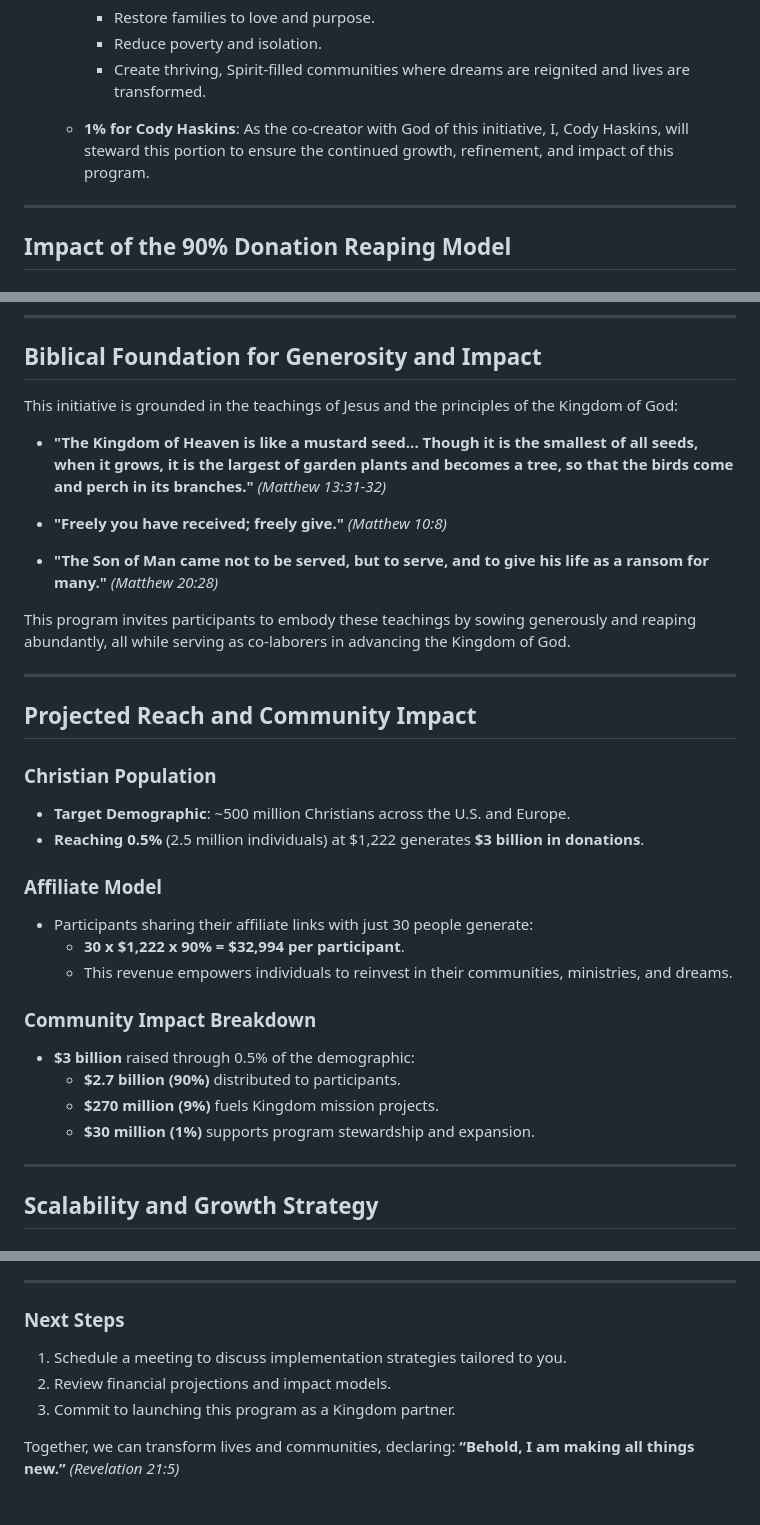
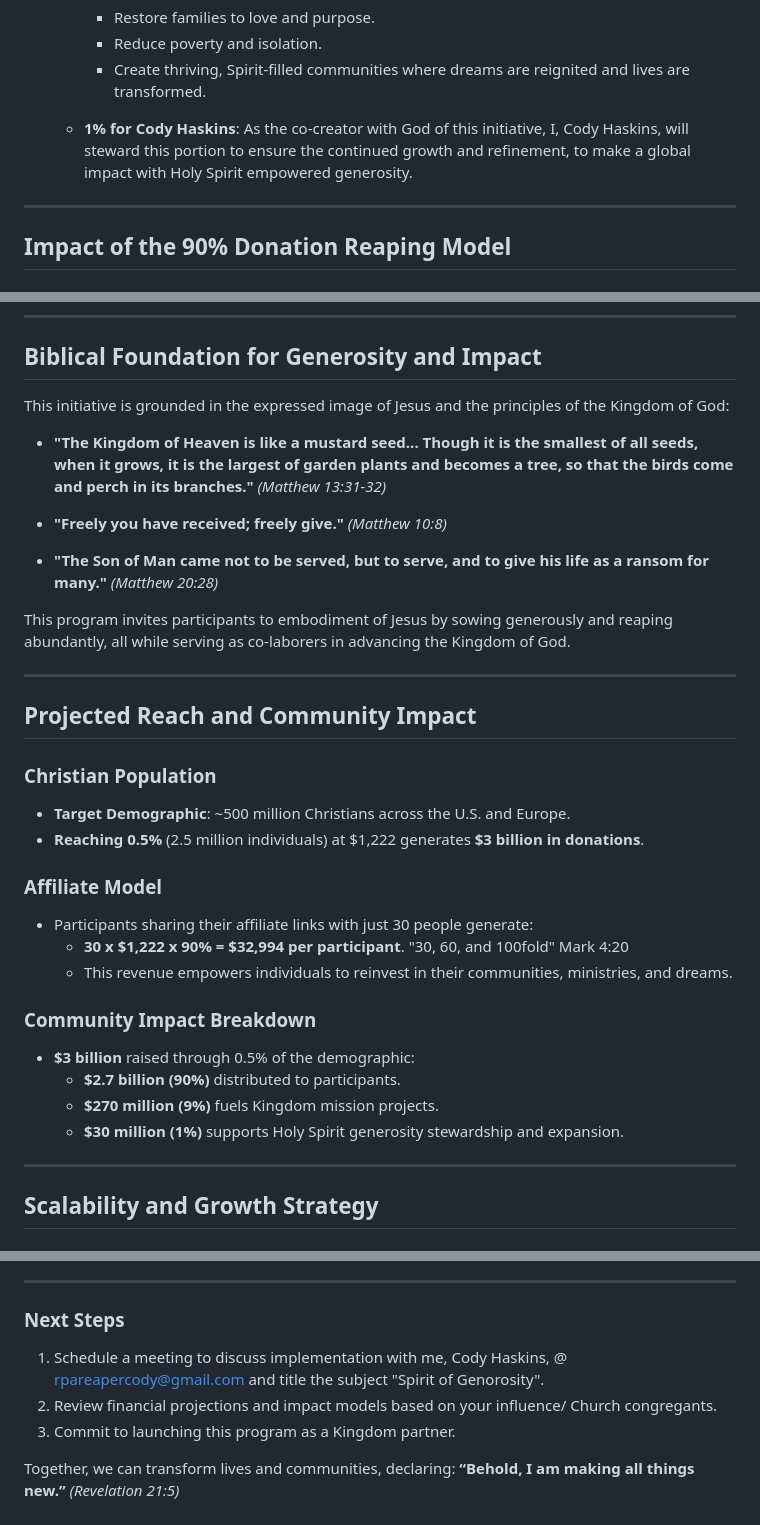
Before and after one commit to LifeAbundantly/1kingdom-affiliate-program, a Markdown page: README.md, 3 parts joined by grey strips. Rendered like a GitHub page.

```diff
--- a/README.md
+++ b/README.md
@@ -27,7 +27,7 @@ At the core of this program is the power of generosity. Participants sow a one-t
      - Reduce poverty and isolation.
      - Create thriving, Spirit-filled communities where dreams are reignited and lives are transformed.
 
-   - **1% for Cody Haskins**: As the co-creator with God of this initiative, I, Cody Haskins, will steward this portion to ensure the continued growth, refinement, and impact of this program.
+   - **1% for Cody Haskins**: As the co-creator with God of this initiative, I, Cody Haskins, will steward this portion to ensure the continued growth and refinement, to make a global impact with Holy Spirit empowered generosity.
 
 ---
 
@@ -67,14 +67,14 @@ The **9% allocation** for the "Son of Man" belief system fuels impactful project
 
 ## **Biblical Foundation for Generosity and Impact**
 
-This initiative is grounded in the teachings of Jesus and the principles of the Kingdom of God:
+This initiative is grounded in the expressed image of Jesus and the principles of the Kingdom of God:
 - **"The Kingdom of Heaven is like a mustard seed... Though it is the smallest of all seeds, when it grows, it is the largest of garden plants and becomes a tree, so that the birds come and perch in its branches."** *(Matthew 13:31-32)*
 
 - **"Freely you have received; freely give."** *(Matthew 10:8)*
 
 - **"The Son of Man came not to be served, but to serve, and to give his life as a ransom for many."** *(Matthew 20:28)*
 
-This program invites participants to embody these teachings by sowing generously and reaping abundantly, all while serving as co-laborers in advancing the Kingdom of God.
+This program invites participants to embodiment of Jesus by sowing generously and reaping abundantly, all while serving as co-laborers in advancing the Kingdom of God.
 
 ---
 
@@ -86,14 +86,14 @@ This program invites participants to embody these teachings by sowing generously
 
 ### **Affiliate Model**
 - Participants sharing their affiliate links with just 30 people generate:
-  - **30 x $1,222 x 90% = $32,994 per participant**.
+  - **30 x $1,222 x 90% = $32,994 per participant**.  "30, 60, and 100fold" Mark 4:20
   - This revenue empowers individuals to reinvest in their communities, ministries, and dreams.
 
 ### **Community Impact Breakdown**
 - **$3 billion** raised through 0.5% of the demographic:
   - **$2.7 billion (90%)** distributed to participants.
   - **$270 million (9%)** fuels Kingdom mission projects.
-  - **$30 million (1%)** supports program stewardship and expansion.
+  - **$30 million (1%)** supports Holy Spirit generosity stewardship and expansion.
 
 ---
 
@@ -125,8 +125,8 @@ Let us labor together for the glory of God and the joy of His people.
 ---
 
 ### **Next Steps**
-1. Schedule a meeting to discuss implementation strategies tailored to you.
-2. Review financial projections and impact models.
+1. Schedule a meeting to discuss implementation with me, Cody Haskins, @ rpareapercody@gmail.com and title the subject "Spirit of Genorosity".
+2. Review financial projections and impact models based on your influence/ Church congregants.
 3. Commit to launching this program as a Kingdom partner.
 
 Together, we can transform lives and communities, declaring: **“Behold, I am making all things new.”** *(Revelation 21:5)*
```
Also changed, not shown: other parts of README.md (+1 -1 lines).
